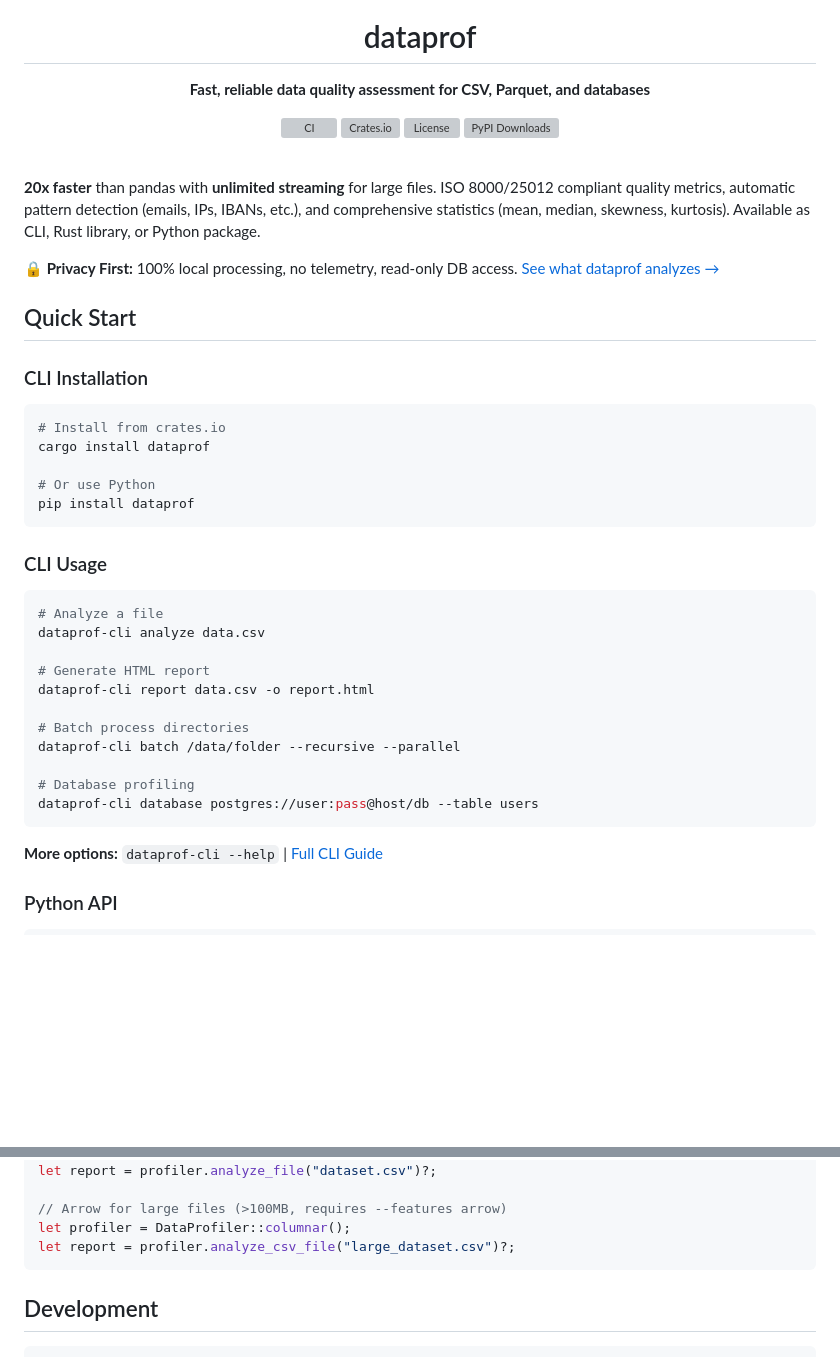
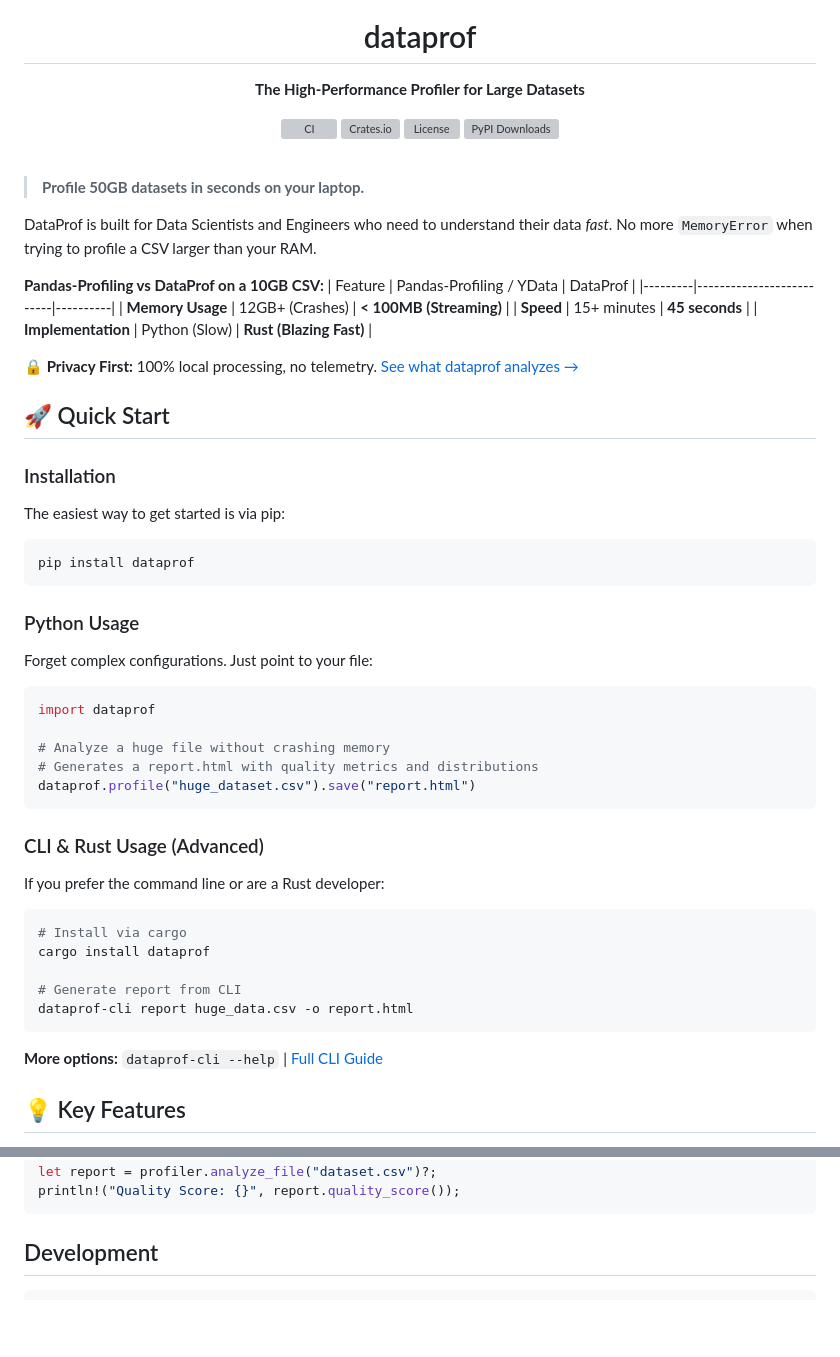
Before and after one commit to AndreaBozzo/dataprof, a Markdown page: README.md, 2 parts joined by grey strips. Drawn GitHub-style; blank space fills up the shorter version; grey boxes are pictures that could not be loaded.

````diff
--- a/README.md
+++ b/README.md
@@ -2,7 +2,7 @@
   <img src="assets/images/logo.png" alt="dataprof logo" width="400" height="auto" />
   <h1>dataprof</h1>
   <p>
-    <strong>Fast, reliable data quality assessment for CSV, Parquet, and databases</strong>
+    <strong>The High-Performance Profiler for Large Datasets</strong>
   </p>
 
   [![CI](https://github.com/AndreaBozzo/dataprof/workflows/CI/badge.svg)](https://github.com/AndreaBozzo/dataprof/actions)
@@ -13,39 +13,54 @@
 
 <br />
 
-**20x faster** than pandas with **unlimited streaming** for large files. ISO 8000/25012 compliant quality metrics, automatic pattern detection (emails, IPs, IBANs, etc.), and comprehensive statistics (mean, median, skewness, kurtosis). Available as CLI, Rust library, or Python package.
+> **Profile 50GB datasets in seconds on your laptop.**
 
-**🔒 Privacy First:** 100% local processing, no telemetry, read-only DB access. [See what dataprof analyzes →](docs/WHAT_DATAPROF_DOES.md)
+DataProf is built for Data Scientists and Engineers who need to understand their data *fast*. No more `MemoryError` when trying to profile a CSV larger than your RAM.
 
-## Quick Start
+**Pandas-Profiling vs DataProf on a 10GB CSV:**
+| Feature | Pandas-Profiling / YData | DataProf |
+|---------|--------------------------|----------|
+| **Memory Usage** | 12GB+ (Crashes) | **< 100MB (Streaming)** |
+| **Speed** | 15+ minutes | **45 seconds** |
+| **Implementation** | Python (Slow) | **Rust (Blazing Fast)** |
 
-### CLI Installation
+**🔒 Privacy First:** 100% local processing, no telemetry. [See what dataprof analyzes →](docs/WHAT_DATAPROF_DOES.md)
+
+## 🚀 Quick Start
+
+### Installation
+
+The easiest way to get started is via pip:
 
 ```bash
-# Install from crates.io
-cargo install dataprof
-
-# Or use Python
 pip install dataprof
 ```
 
-### CLI Usage
+### Python Usage
+
+Forget complex configurations. Just point to your file:
+
+```python
+import dataprof
+
+# Analyze a huge file without crashing memory
+# Generates a report.html with quality metrics and distributions
+dataprof.profile("huge_dataset.csv").save("report.html")
+```
+
+### CLI & Rust Usage (Advanced)
+
+If you prefer the command line or are a Rust developer:
 
 ```bash
-# Analyze a file
-dataprof-cli analyze data.csv
+# Install via cargo
+cargo install dataprof
 
-# Generate HTML report
-dataprof-cli report data.csv -o report.html
-
-# Batch process directories
-dataprof-cli batch /data/folder --recursive --parallel
-
-# Database profiling
-dataprof-cli database postgres://user:pass@host/db --table users
+# Generate report from CLI
+dataprof-cli report huge_data.csv -o report.html
 ```
 
 **More options:** `dataprof-cli --help` | [Full CLI Guide](docs/guides/CLI_USAGE_GUIDE.md)
 
-### Python API
+## 💡 Key Features
 
@@ -81,9 +116,6 @@ use dataprof::*;
 let profiler = DataProfiler::auto();
 let report = profiler.analyze_file("dataset.csv")?;
-
-// Arrow for large files (>100MB, requires --features arrow)
-let profiler = DataProfiler::columnar();
-let report = profiler.analyze_csv_file("large_dataset.csv")?;
+println!("Quality Score: {}", report.quality_score());
 ```
 
 ## Development
````
Also changed, not shown: other parts of README.md (+42 -22 lines), docs/python/README.md (+20 -12 lines), assets/images/dataprofbatch2026.png (added), assets/images/dataprofhtml2026.png (added), 8 other files.
